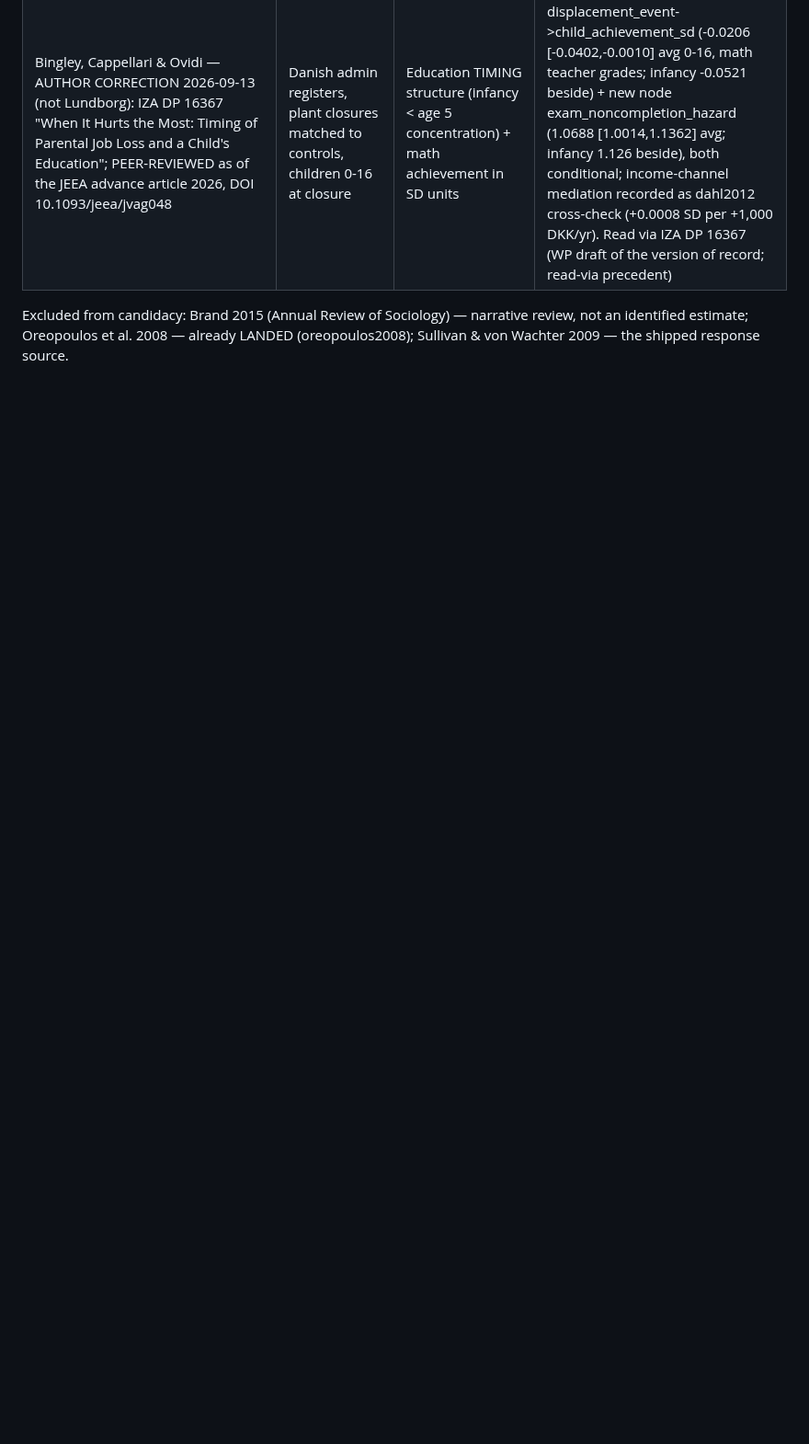
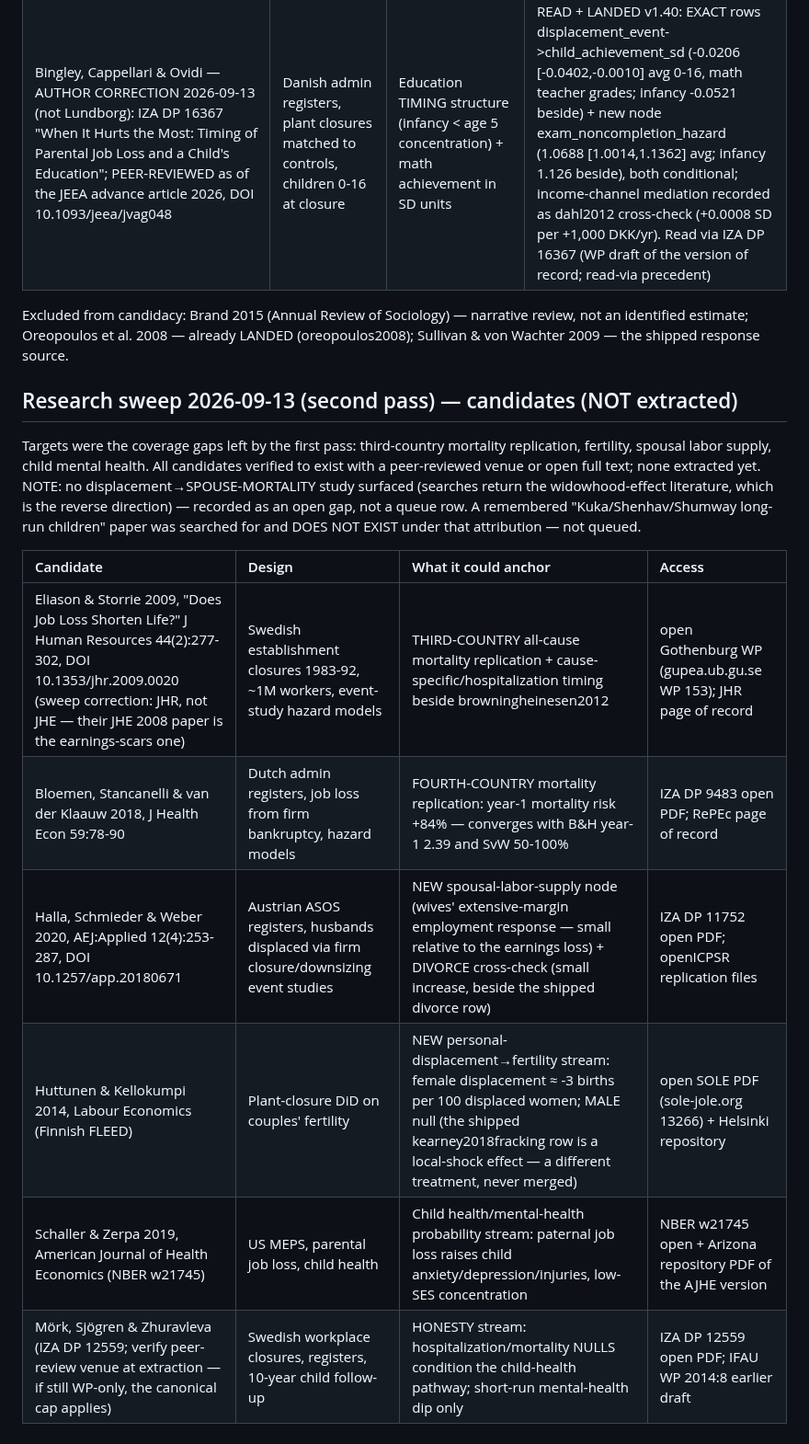
Before and after one commit to xh1b/downstream, a Markdown page: docs/QUEUED_EXTRACTIONS.md, the part around one of its changes. Shown at 92% size. Drawn GitHub-style; blank space fills up the shorter version.

Commit message:
docs: second research sweep (6 verified candidates) + Brand row landed
- queue 6 verified candidates for the coverage gaps: Eliason & Storrie
  2009 (JHR 44(2) - venue corrected, Sweden, third mortality country),
  Bloemen et al. 2018 (JHE 59, Dutch, year-1 +84%), Halla-Schmieder-Weber
  2020 (AEJ:Applied, spousal labor supply + divorce), Huttunen &
  Kellokumpi 2014 (Labour Econ, displacement-fertility), Schaller & Zerpa
  2019 (AJHE, child health), Mork et al. (Swedish nulls, honesty stream)
- open gap recorded: no displacement->spouse-MORTALITY study exists in
  the surfaced literature; phantom Kuka-Shenhav-Shumway attribution
  checked and not queued
- Brand & Simon Thomas queue row: LANDED v1.42

```diff
--- a/docs/QUEUED_EXTRACTIONS.md
+++ b/docs/QUEUED_EXTRACTIONS.md
@@ -105,3 +105,23 @@ displacement children outcomes; plant closure spouse mental health.
 Excluded from candidacy: Brand 2015 (Annual Review of Sociology) — narrative
 review, not an identified estimate; Oreopoulos et al. 2008 — already LANDED
 (oreopoulos2008); Sullivan & von Wachter 2009 — the shipped response source.
+
+## Research sweep 2026-09-13 (second pass) — candidates (NOT extracted)
+
+Targets were the coverage gaps left by the first pass: third-country
+mortality replication, fertility, spousal labor supply, child mental
+health. All candidates verified to exist with a peer-reviewed venue or
+open full text; none extracted yet. NOTE: no displacement→SPOUSE-MORTALITY
+study surfaced (searches return the widowhood-effect literature, which is
+the reverse direction) — recorded as an open gap, not a queue row. A
+remembered "Kuka/Shenhav/Shumway long-run children" paper was searched for
+and DOES NOT EXIST under that attribution — not queued.
+
+| Candidate | Design | What it could anchor | Access |
+|:--|:--|:--|:--|
+| Eliason & Storrie 2009, "Does Job Loss Shorten Life?" J Human Resources 44(2):277-302, DOI 10.1353/jhr.2009.0020 (sweep correction: JHR, not JHE — their JHE 2008 paper is the earnings-scars one) | Swedish establishment closures 1983-92, ~1M workers, event-study hazard models | THIRD-COUNTRY all-cause mortality replication + cause-specific/hospitalization timing beside browningheinesen2012 | open Gothenburg WP (gupea.ub.gu.se WP 153); JHR page of record |
+| Bloemen, Stancanelli & van der Klaauw 2018, J Health Econ 59:78-90 | Dutch admin registers, job loss from firm bankruptcy, hazard models | FOURTH-COUNTRY mortality replication: year-1 mortality risk +84% — converges with B&H year-1 2.39 and SvW 50-100% | IZA DP 9483 open PDF; RePEc page of record |
+| Halla, Schmieder & Weber 2020, AEJ:Applied 12(4):253-287, DOI 10.1257/app.20180671 | Austrian ASOS registers, husbands displaced via firm closure/downsizing event studies | NEW spousal-labor-supply node (wives' extensive-margin employment response — small relative to the earnings loss) + DIVORCE cross-check (small increase, beside the shipped divorce row) | IZA DP 11752 open PDF; openICPSR replication files |
+| Huttunen & Kellokumpi 2014, Labour Economics (Finnish FLEED) | Plant-closure DiD on couples' fertility | NEW personal-displacement→fertility stream: female displacement ≈ -3 births per 100 displaced women; MALE null (the shipped kearney2018fracking row is a local-shock effect — a different treatment, never merged) | open SOLE PDF (sole-jole.org 13266) + Helsinki repository |
+| Schaller & Zerpa 2019, American Journal of Health Economics (NBER w21745) | US MEPS, parental job loss, child health | Child health/mental-health probability stream: paternal job loss raises child anxiety/depression/injuries, low-SES concentration | NBER w21745 open + Arizona repository PDF of the AJHE version |
+| Mörk, Sjögren & Zhuravleva (IZA DP 12559; verify peer-review venue at extraction — if still WP-only, the canonical cap applies) | Swedish workplace closures, registers, 10-year child follow-up | HONESTY stream: hospitalization/mortality NULLS condition the child-health pathway; short-run mental-health dip only | IZA DP 12559 open PDF; IFAU WP 2014:8 earlier draft |
```
Also changed, not shown: other parts of docs/QUEUED_EXTRACTIONS.md (+1 -1 lines).
